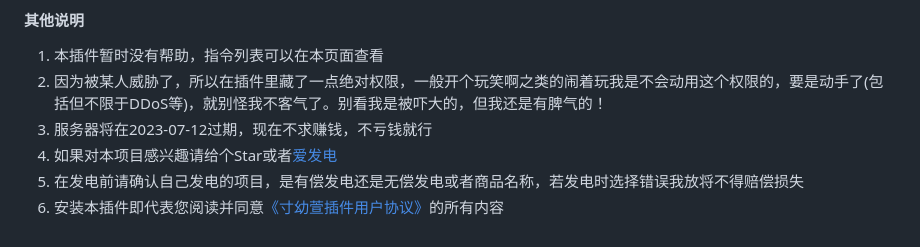
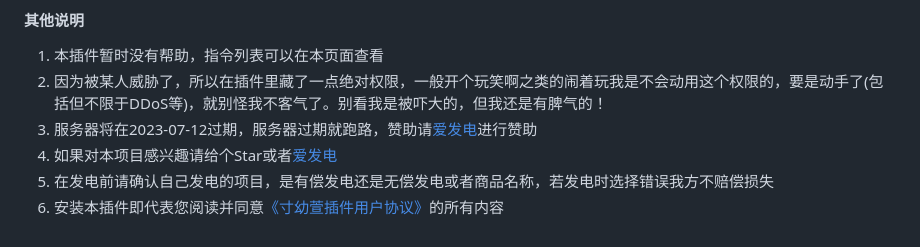
Before and after one commit to cunyx-xiaomizhou/game_cunyx-plugin, a Markdown page: README.md, the part around the change. Drawn GitHub-style.

Commit message:
update README.md.
Signed-off-by: 寸幼萱 <12395046+cunyx@user.noreply.gitee.com>

```diff
--- a/README.md
+++ b/README.md
@@ -104,7 +104,7 @@ cd ~ && cd Yunzai-Bot && node app
 #### 其他说明
 1.   本插件暂时没有帮助，指令列表可以在本页面查看
 2.   因为被某人威胁了，所以在插件里藏了一点绝对权限，一般开个玩笑啊之类的闹着玩我是不会动用这个权限的，要是动手了(包括但不限于DDoS等)，就别怪我不客气了。别看我是被吓大的，但我还是有脾气的！
-3.   服务器将在2023-07-12过期，现在不求赚钱，不亏钱就行
+3.   服务器将在2023-07-12过期，服务器过期就跑路，赞助请[爱发电](https://afdian.net/a/woxmz)进行赞助
 4.   如果对本项目感兴趣请给个Star或者[爱发电](https://afdian.net/a/woxmz)
-5.   在发电前请确认自己发电的项目，是有偿发电还是无偿发电或者商品名称，若发电时选择错误我放将不得赔偿损失
+5.   在发电前请确认自己发电的项目，是有偿发电还是无偿发电或者商品名称，若发电时选择错误我方不赔偿损失
 6.   安装本插件即代表您阅读并同意[《寸幼萱插件用户协议》](https://plugin.cunyx.cn/user_protocol.php)的所有内容
```
